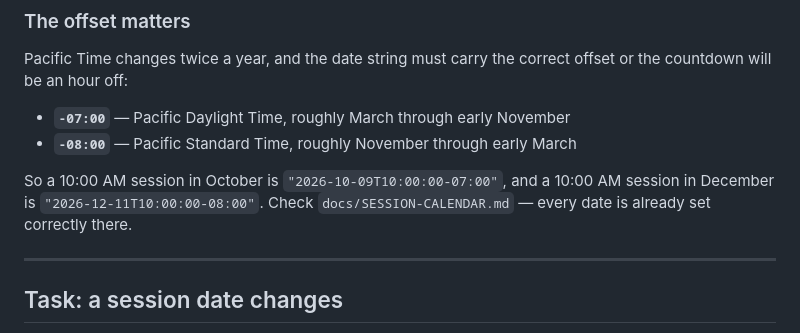
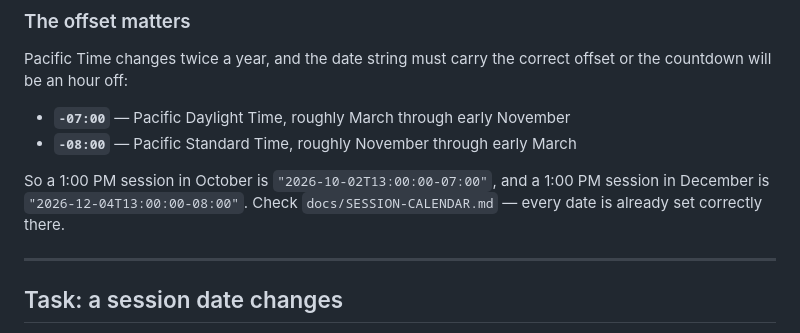
Before and after one commit to vrcalip-pixel/larc-convenings, a Markdown page: docs/EDITING-GUIDE.md, the part around the change. Rendered like a GitHub page.

```diff
--- a/docs/EDITING-GUIDE.md
+++ b/docs/EDITING-GUIDE.md
@@ -45,7 +45,7 @@ Pacific Time changes twice a year, and the date string must carry the correct of
 - **`-07:00`** — Pacific Daylight Time, roughly March through early November
 - **`-08:00`** — Pacific Standard Time, roughly November through early March
 
-So a 10:00 AM session in October is `"2026-10-09T10:00:00-07:00"`, and a 10:00 AM session in December is `"2026-12-11T10:00:00-08:00"`. Check `docs/SESSION-CALENDAR.md` — every date is already set correctly there.
+So a 1:00 PM session in October is `"2026-10-02T13:00:00-07:00"`, and a 1:00 PM session in December is `"2026-12-04T13:00:00-08:00"`. Check `docs/SESSION-CALENDAR.md` — every date is already set correctly there.
 
 ---
 
```
